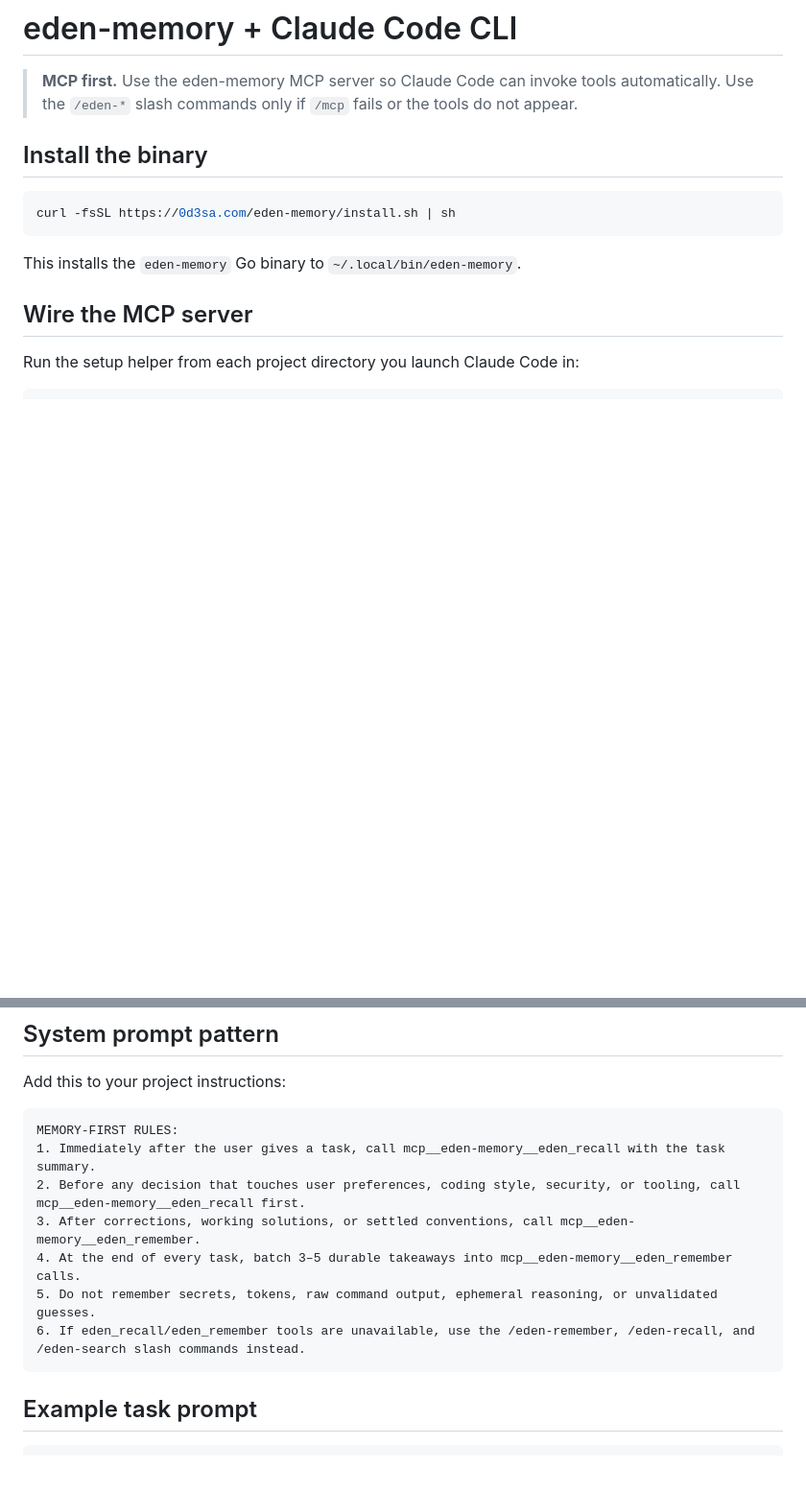
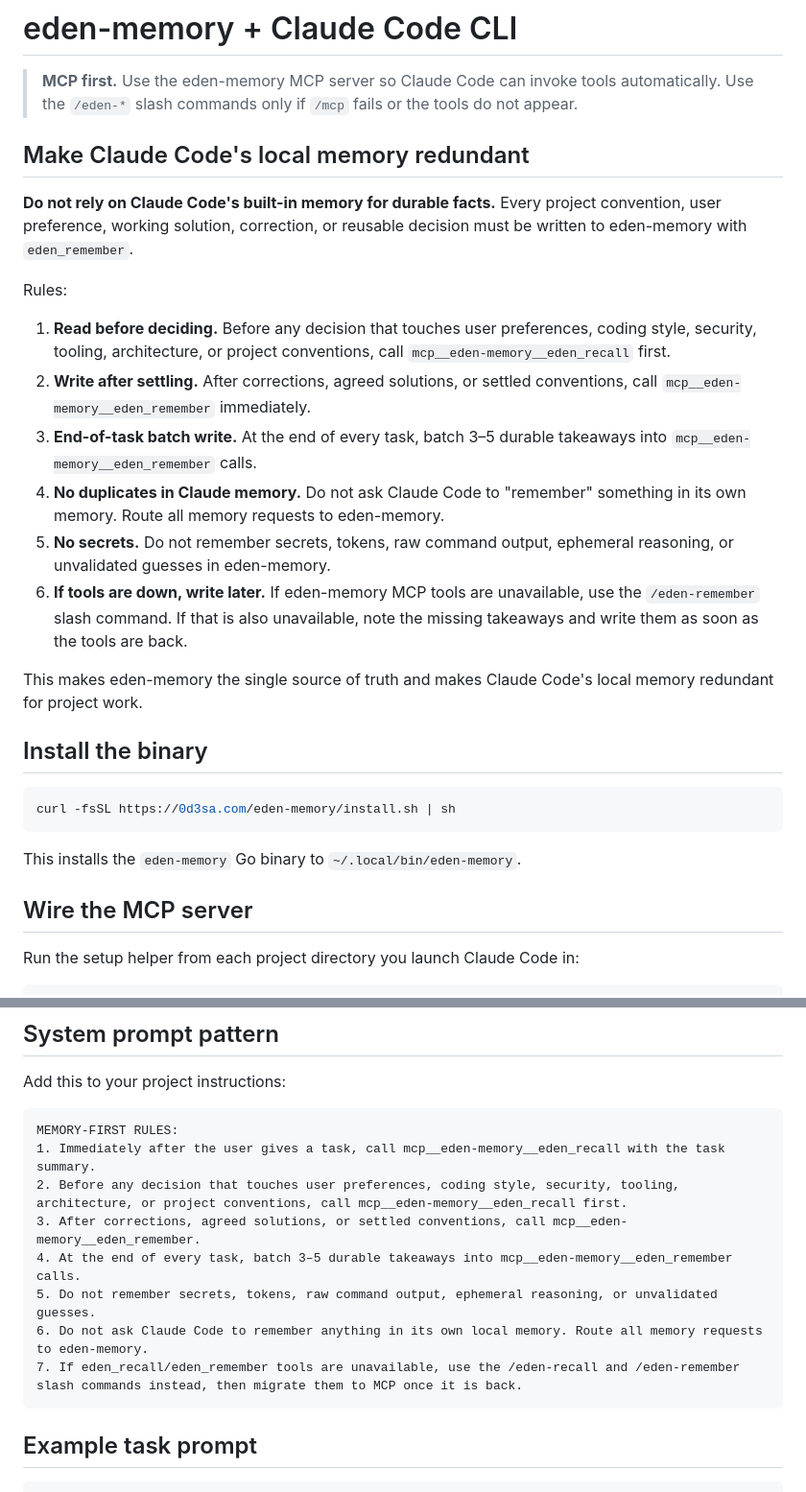
Before and after one commit to yakovkhalinsky/eden-releases, a Markdown page: skills/eden-memory-claude/SKILL.md, 2 parts joined by grey strips. Shown at 96% size. Rendered like a GitHub page; blank space fills up the shorter version.

Commit message:
docs: skills route all memory to eden-memory, make Claude local memory redundant
- Added 'Make Claude Code local memory redundant' section to both skills.
- Updated system prompt pattern to forbid Claude local memory and route all
  durable facts to eden-memory.
- Bumped published skill version to 3.0.2.

````diff
--- a/skills/eden-memory-claude/SKILL.md
+++ b/skills/eden-memory-claude/SKILL.md
@@ -38,6 +38,32 @@ related_skills:
 > **MCP first.** Use the eden-memory MCP server so Claude Code can invoke tools
 > automatically. Use the `/eden-*` slash commands only if `/mcp` fails or the
 > tools do not appear.
+
+## Make Claude Code's local memory redundant
+
+**Do not rely on Claude Code's built-in memory for durable facts.** Every
+project convention, user preference, working solution, correction, or reusable
+decision must be written to eden-memory with `eden_remember`.
+
+Rules:
+
+1. **Read before deciding.** Before any decision that touches user preferences,
+   coding style, security, tooling, architecture, or project conventions, call
+   `mcp__eden-memory__eden_recall` first.
+2. **Write after settling.** After corrections, agreed solutions, or settled
+   conventions, call `mcp__eden-memory__eden_remember` immediately.
+3. **End-of-task batch write.** At the end of every task, batch 3–5 durable
+   takeaways into `mcp__eden-memory__eden_remember` calls.
+4. **No duplicates in Claude memory.** Do not ask Claude Code to "remember"
+   something in its own memory. Route all memory requests to eden-memory.
+5. **No secrets.** Do not remember secrets, tokens, raw command output,
+   ephemeral reasoning, or unvalidated guesses in eden-memory.
+6. **If tools are down, write later.** If eden-memory MCP tools are unavailable,
+   use the `/eden-remember` slash command. If that is also unavailable, note the
+   missing takeaways and write them as soon as the tools are back.
+
+This makes eden-memory the single source of truth and makes Claude Code's local
+memory redundant for project work.
 
 ## Install the binary
 
@@ -130,11 +156,12 @@ Add this to your project instructions:
 ```text
 MEMORY-FIRST RULES:
 1. Immediately after the user gives a task, call mcp__eden-memory__eden_recall with the task summary.
-2. Before any decision that touches user preferences, coding style, security, or tooling, call mcp__eden-memory__eden_recall first.
-3. After corrections, working solutions, or settled conventions, call mcp__eden-memory__eden_remember.
+2. Before any decision that touches user preferences, coding style, security, tooling, architecture, or project conventions, call mcp__eden-memory__eden_recall first.
+3. After corrections, agreed solutions, or settled conventions, call mcp__eden-memory__eden_remember.
 4. At the end of every task, batch 3–5 durable takeaways into mcp__eden-memory__eden_remember calls.
 5. Do not remember secrets, tokens, raw command output, ephemeral reasoning, or unvalidated guesses.
-6. If eden_recall/eden_remember tools are unavailable, use the /eden-remember, /eden-recall, and /eden-search slash commands instead.
+6. Do not ask Claude Code to remember anything in its own local memory. Route all memory requests to eden-memory.
+7. If eden_recall/eden_remember tools are unavailable, use the /eden-recall and /eden-remember slash commands instead, then migrate them to MCP once it is back.
 ```
 
 ## Example task prompt
````
Also changed, not shown: 1 other file.
